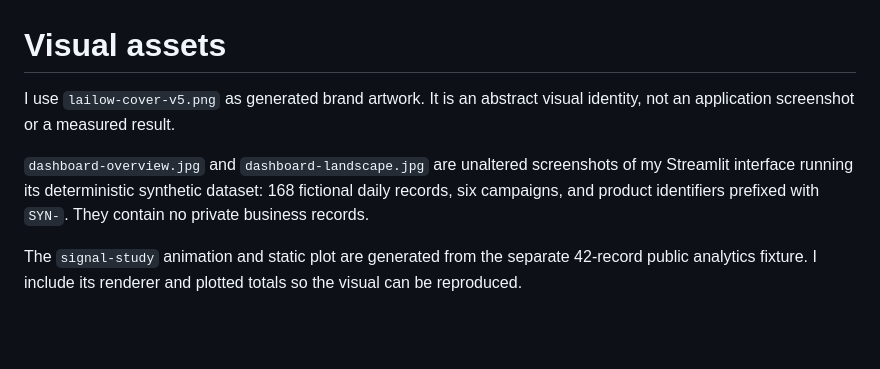
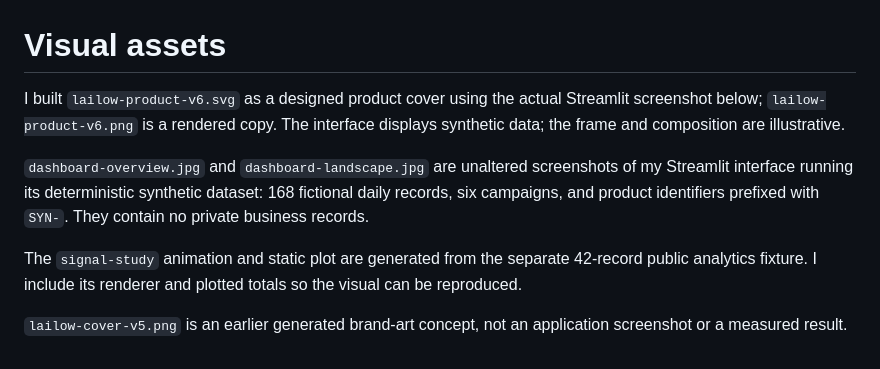
Before and after one commit to erudaperu/LAILOW-showcase, a Markdown page: assets/README.md, the part around the change. Drawn GitHub-style; blank space fills up the shorter version.

Commit message:
Feature the real dashboard in a designed product cover

```diff
--- a/assets/README.md
+++ b/assets/README.md
@@ -1,7 +1,9 @@
 # Visual assets
 
-I use `lailow-cover-v5.png` as generated brand artwork. It is an abstract visual identity, not an application screenshot or a measured result.
+I built `lailow-product-v6.svg` as a designed product cover using the actual Streamlit screenshot below; `lailow-product-v6.png` is a rendered copy. The interface displays synthetic data; the frame and composition are illustrative.
 
 `dashboard-overview.jpg` and `dashboard-landscape.jpg` are unaltered screenshots of my Streamlit interface running its deterministic synthetic dataset: 168 fictional daily records, six campaigns, and product identifiers prefixed with `SYN-`. They contain no private business records.
 
 The `signal-study` animation and static plot are generated from the separate 42-record public analytics fixture. I include its renderer and plotted totals so the visual can be reproduced.
+
+`lailow-cover-v5.png` is an earlier generated brand-art concept, not an application screenshot or a measured result.
```
Also changed, not shown: README.md (+2 -2 lines), assets/lailow-product-v6.png (added), 1 other file.
